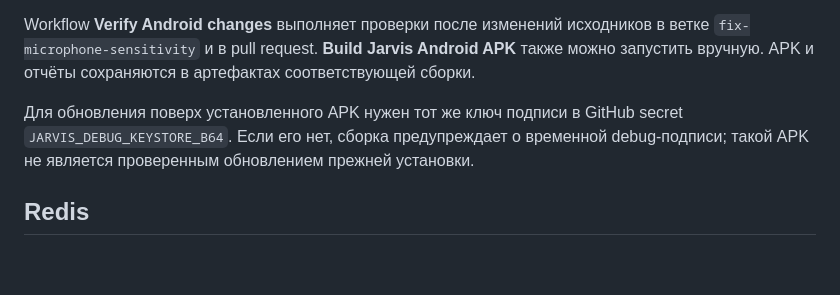
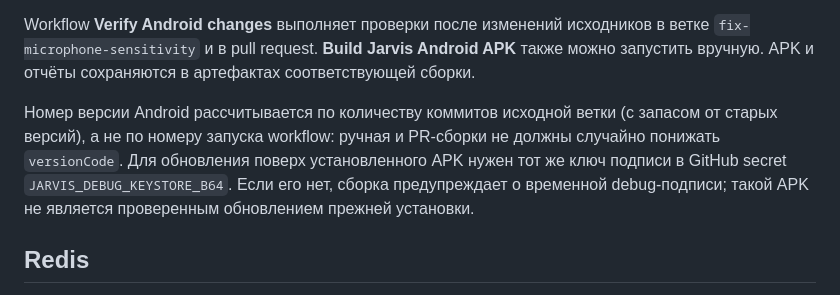
Before and after one commit to 89681505031/Jarvismobaile, a Markdown page: README.md, the part around the change. Drawn GitHub-style; blank space fills up the shorter version.

Commit message:
Document deterministic APK versioning and the remaining signing requirement

```diff
--- a/README.md
+++ b/README.md
@@ -26,7 +26,7 @@
 
 Workflow **Verify Android changes** выполняет проверки после изменений исходников в ветке `fix-microphone-sensitivity` и в pull request. **Build Jarvis Android APK** также можно запустить вручную. APK и отчёты сохраняются в артефактах соответствующей сборки.
 
-Для обновления поверх установленного APK нужен тот же ключ подписи в GitHub secret `JARVIS_DEBUG_KEYSTORE_B64`. Если его нет, сборка предупреждает о временной debug-подписи; такой APK не является проверенным обновлением прежней установки.
+Номер версии Android рассчитывается по количеству коммитов исходной ветки (с запасом от старых версий), а не по номеру запуска workflow: ручная и PR-сборки не должны случайно понижать `versionCode`. Для обновления поверх установленного APK нужен тот же ключ подписи в GitHub secret `JARVIS_DEBUG_KEYSTORE_B64`. Если его нет, сборка предупреждает о временной debug-подписи; такой APK не является проверенным обновлением прежней установки.
 
 ## Redis
 
```
